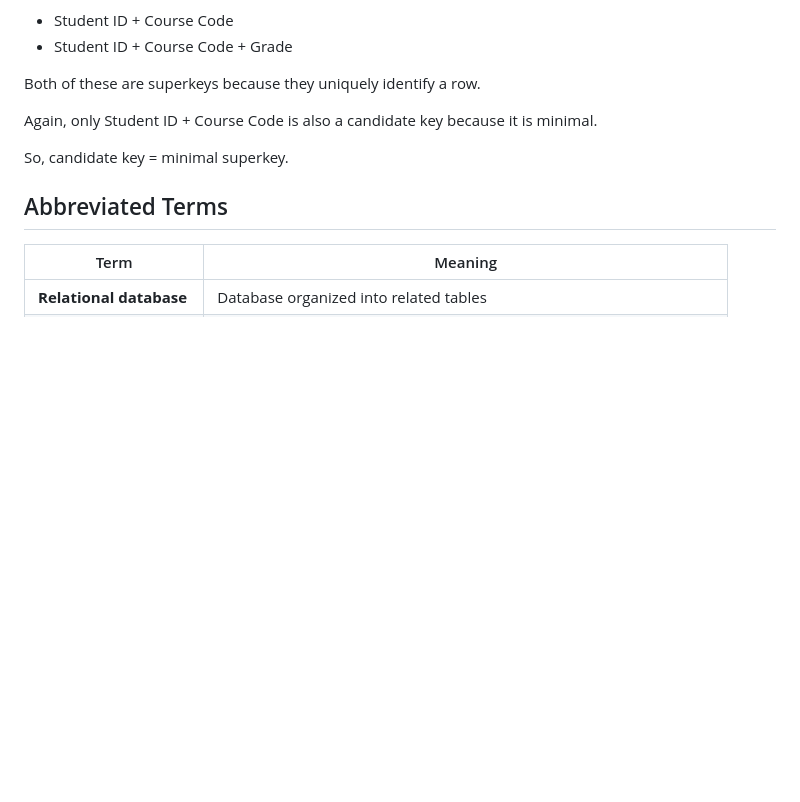
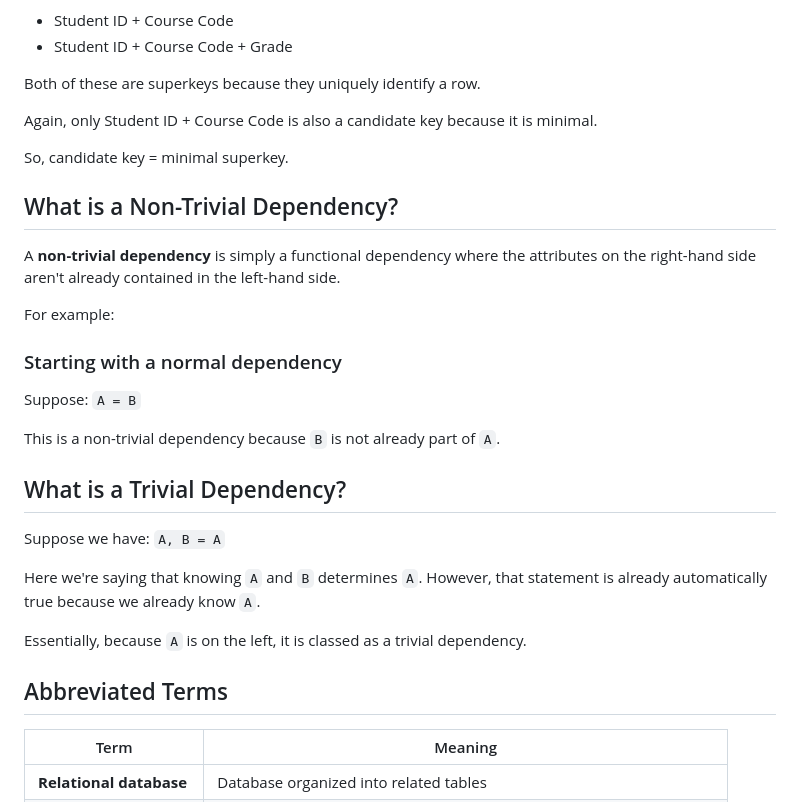
Before and after one commit to curtisfenton02-byte/Cybersecurity-Learning, a Markdown page: Cybersecurity-Level-5-Learning/Database-Systems/Database-Terminology.md, the part around the change. Rendered like a GitHub page; blank space fills up the shorter version.

```diff
--- a/Cybersecurity-Level-5-Learning/Database-Systems/Database-Terminology.md
+++ b/Cybersecurity-Level-5-Learning/Database-Systems/Database-Terminology.md
@@ -196,6 +196,26 @@ Again, only Student ID + Course Code is also a candidate key because it is minim
 
 So, candidate key = minimal superkey.
 
+## What is a Non-Trivial Dependency?
+
+A **non-trivial dependency** is simply a functional dependency where the attributes on the right-hand side aren't already contained in the left-hand side.
+
+For example:
+
+### Starting with a normal dependency
+
+Suppose: `A = B`
+
+This is a non-trivial dependency because `B` is not already part of `A`.
+
+## What is a Trivial Dependency?
+
+Suppose we have: `A, B = A`
+
+Here we're saying that knowing `A` and `B` determines `A`. However, that statement is already automatically true because we already know `A`.
+
+Essentially, because `A` is on the left, it is classed as a trivial dependency.
+
 ## Abbreviated Terms
 
 | Term | Meaning |
```
Also changed, not shown: Cybersecurity-Level-5-Learning/Database-Systems/Normal-Form-Work-Flow.md (added, +184 -0 lines).
